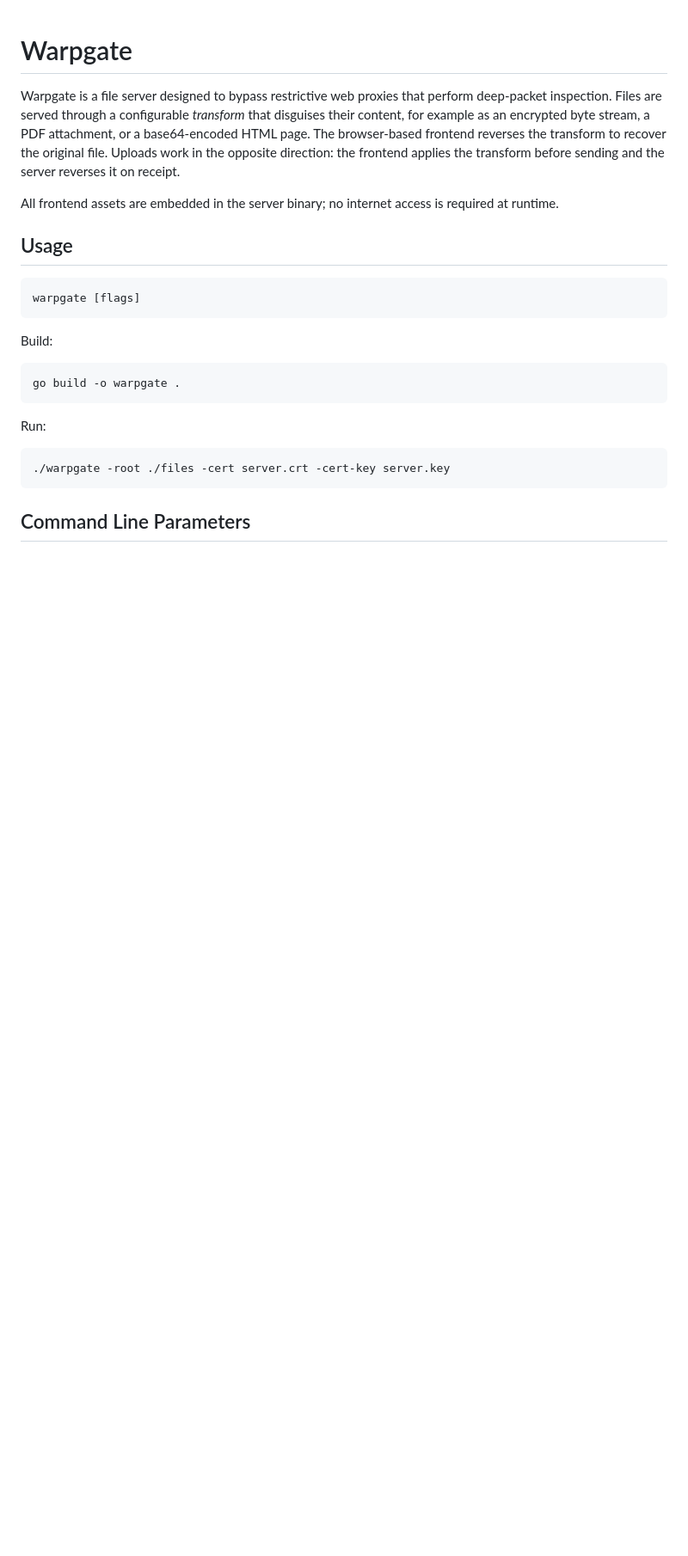
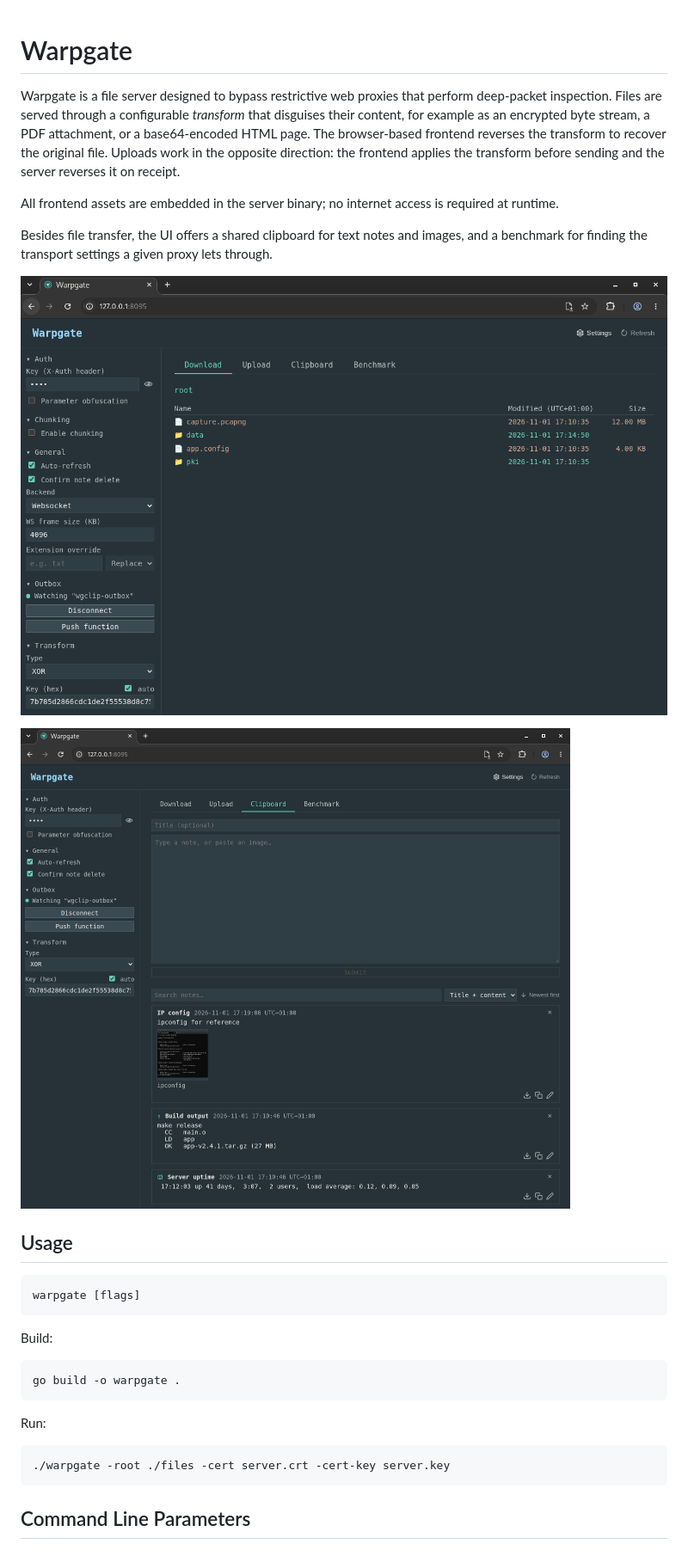
Before and after one commit to UniformlyR4ndom/warpgate, a Markdown page: README.md, the part around the change. Shown at 86% size. Drawn GitHub-style; pictures changed too: doc/clipboard.png (added), doc/download.png (added); blank space fills up the shorter version.

Commit message:
Add screenshots of the Download and Clipboard tabs to the README
Co-Authored-By: Claude Opus 5.5 <noreply@anthropic.com>

```diff
--- a/README.md
+++ b/README.md
@@ -3,6 +3,12 @@
 Warpgate is a file server designed to bypass restrictive web proxies that perform deep-packet inspection. Files are served through a configurable *transform* that disguises their content, for example as an encrypted byte stream, a PDF attachment, or a base64-encoded HTML page. The browser-based frontend reverses the transform to recover the original file. Uploads work in the opposite direction: the frontend applies the transform before sending and the server reverses it on receipt.
 
 All frontend assets are embedded in the server binary; no internet access is required at runtime.
+
+Besides file transfer, the UI offers a shared clipboard for text notes and images, and a benchmark for finding the transport settings a given proxy lets through.
+
+![Download tab: file browser with the settings panel, XOR transform selected](doc/download.png)
+
+![Clipboard tab: note editor and a note with an attached image](doc/clipboard.png)
 
 ## Usage
 
```
